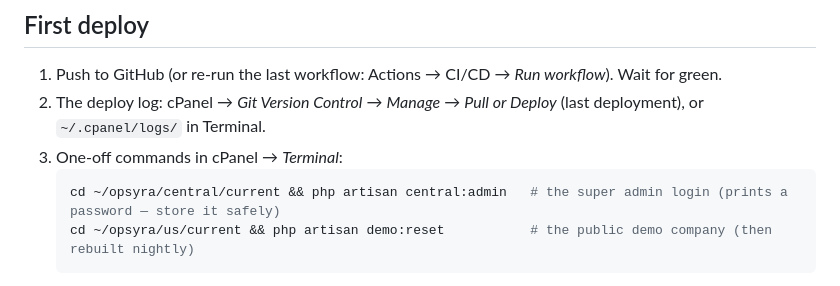
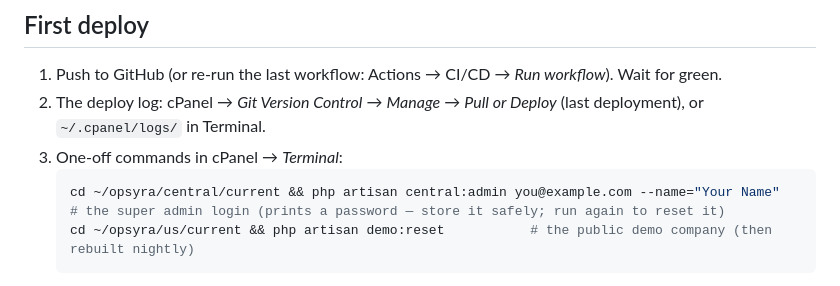
Before and after one commit to saad075/Opsyra-saad, a Markdown page: docs/deployment.md, the part around the change. Drawn GitHub-style.

Commit message:
docs(deploy): central:admin needs an email and --name
Co-Authored-By: Claude Opus 5.5 <noreply@anthropic.com>

````diff
--- a/docs/deployment.md
+++ b/docs/deployment.md
@@ -172,7 +172,7 @@ Pull or Deploy → Update from Remote* and *Deploy HEAD Commit*.
    Deploy* (last deployment), or `~/.cpanel/logs/` in Terminal.
 3. One-off commands in cPanel → *Terminal*:
    ```bash
-   cd ~/opsyra/central/current && php artisan central:admin   # the super admin login (prints a password — store it safely)
+   cd ~/opsyra/central/current && php artisan central:admin you@example.com --name="Your Name"   # the super admin login (prints a password — store it safely; run again to reset it)
    cd ~/opsyra/us/current && php artisan demo:reset           # the public demo company (then rebuilt nightly)
    ```
 4. Check:
````
